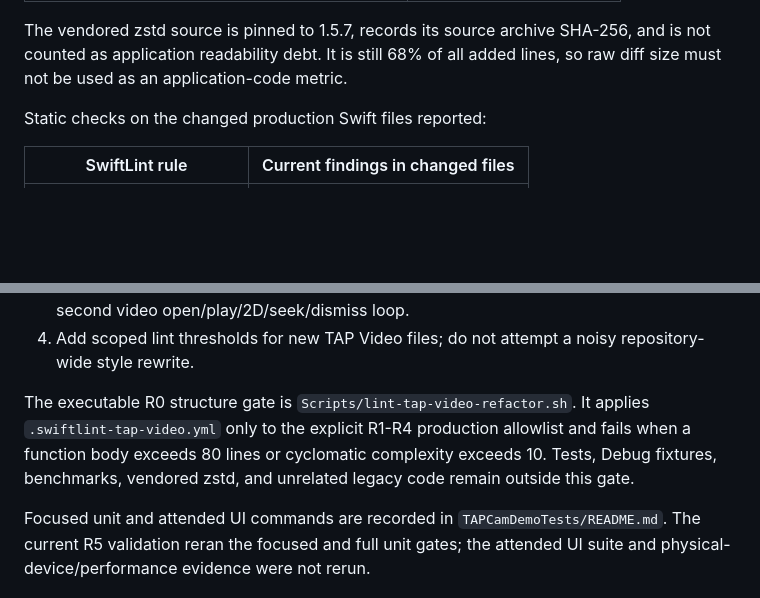
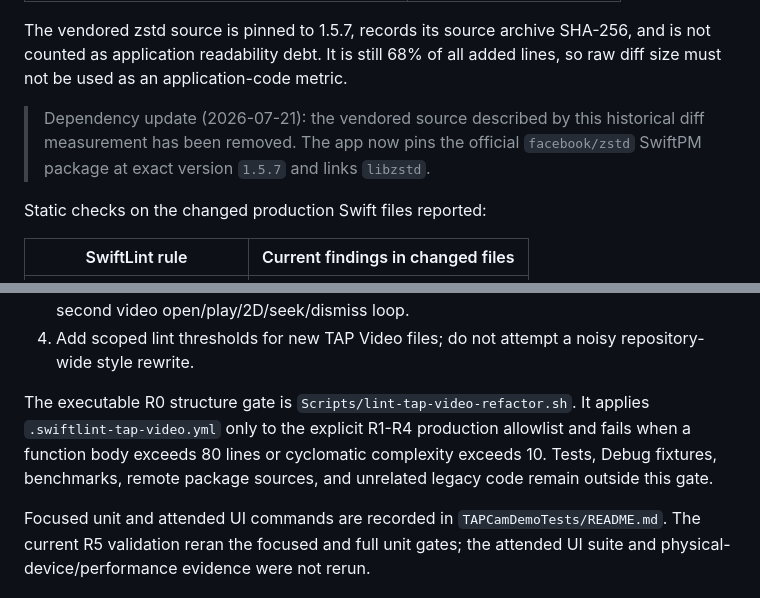
Before and after one commit to TAP-NAP/TAPCamDemo, a Markdown page: Docs/VideoBranchRefactorAudit.md, 2 parts joined by grey strips. Rendered like a GitHub page; blank space fills up the shorter version.

```diff
--- a/Docs/VideoBranchRefactorAudit.md
+++ b/Docs/VideoBranchRefactorAudit.md
@@ -53,6 +53,10 @@ an unrelated checkout state.
 The vendored zstd source is pinned to 1.5.7, records its source archive SHA-256,
 and is not counted as application readability debt. It is still 68% of all
 added lines, so raw diff size must not be used as an application-code metric.
+
+> Dependency update (2026-07-21): the vendored source described by this
+> historical diff measurement has been removed. The app now pins the official
+> `facebook/zstd` SwiftPM package at exact version `1.5.7` and links `libzstd`.
 
 Static checks on the changed production Swift files reported:
 
@@ -423,7 +427,7 @@ The executable R0 structure gate is
 `Scripts/lint-tap-video-refactor.sh`. It applies
 `.swiftlint-tap-video.yml` only to the explicit R1-R4 production allowlist and
 fails when a function body exceeds 80 lines or cyclomatic complexity exceeds
-10. Tests, Debug fixtures, benchmarks, vendored zstd, and unrelated legacy code
+10. Tests, Debug fixtures, benchmarks, remote package sources, and unrelated legacy code
 remain outside this gate.
 
 Focused unit and attended UI commands are recorded in
```
Also changed, not shown: other parts of Docs/VideoBranchRefactorAudit.md (+17 -12 lines), Docs/ProjectScorecard.md (+12 -15 lines).
